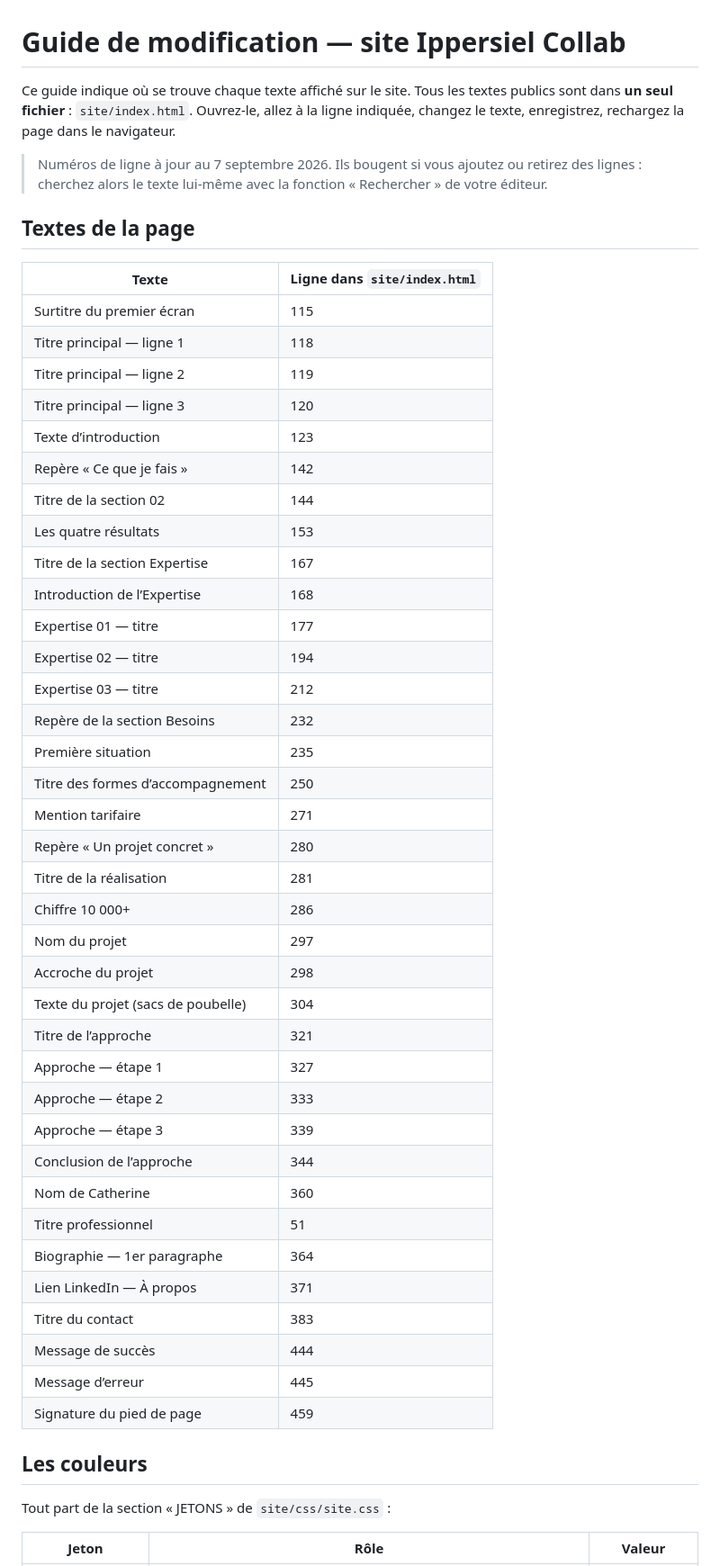
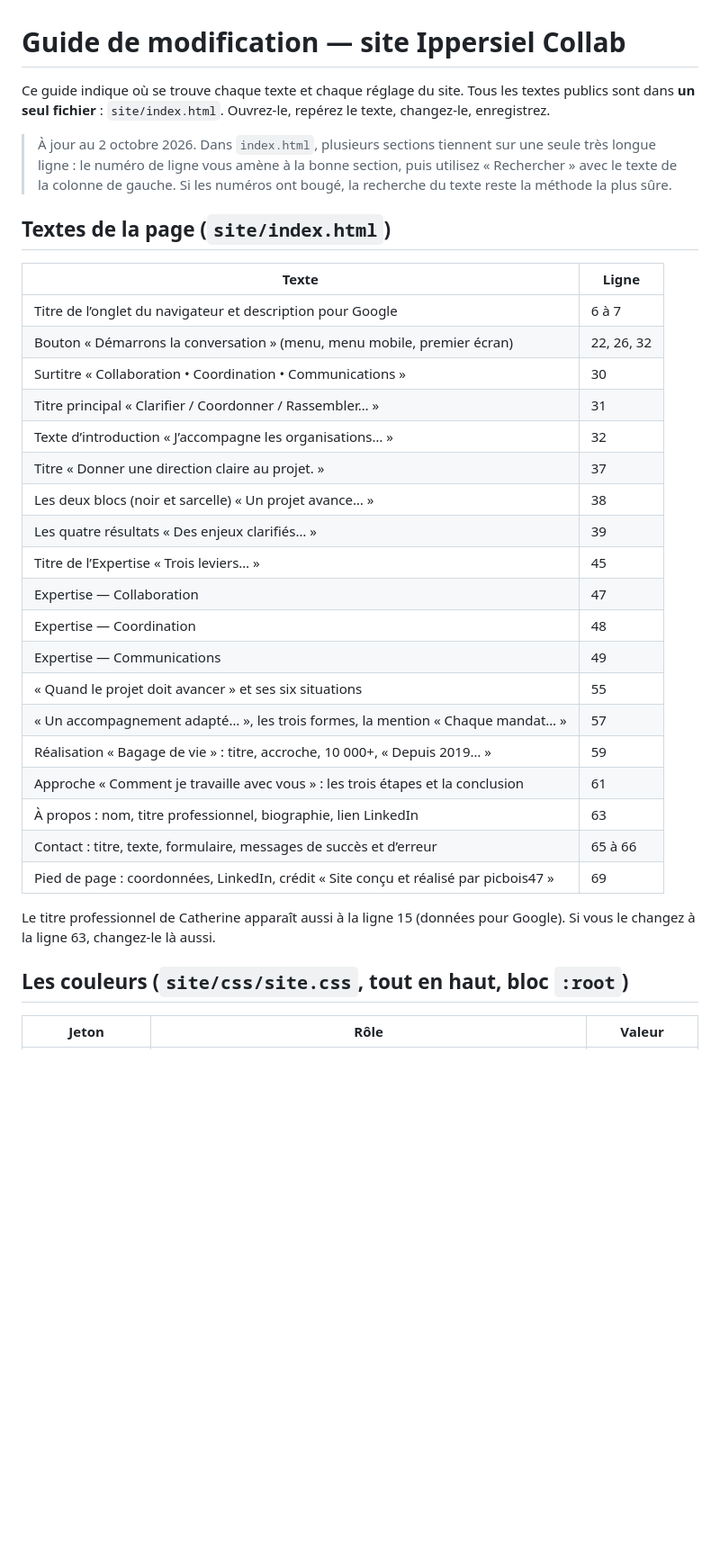
Before and after one commit to ippersielcollab/ippersiel-collab, a Markdown page: GUIDE-MODIFICATIONS.md, the part around one of its changes. Shown at 90% size. Drawn GitHub-style; blank space fills up the shorter version.

```diff
--- a/GUIDE-MODIFICATIONS.md
+++ b/GUIDE-MODIFICATIONS.md
@@ -1,58 +1,42 @@
 # Guide de modification — site Ippersiel Collab
 
-Ce guide indique où se trouve chaque texte affiché sur le site.
+Ce guide indique où se trouve chaque texte et chaque réglage du site.
 Tous les textes publics sont dans **un seul fichier** : `site/index.html`.
-Ouvrez-le, allez à la ligne indiquée, changez le texte, enregistrez, rechargez
-la page dans le navigateur.
+Ouvrez-le, repérez le texte, changez-le, enregistrez.
 
-> Numéros de ligne à jour au 7 septembre 2026. Ils bougent si vous ajoutez ou
-> retirez des lignes : cherchez alors le texte lui-même avec la fonction
-> « Rechercher » de votre éditeur.
+> À jour au 2 octobre 2026. Dans `index.html`, plusieurs sections tiennent sur
+> une seule très longue ligne : le numéro de ligne vous amène à la bonne
+> section, puis utilisez « Rechercher » avec le texte de la colonne de gauche.
+> Si les numéros ont bougé, la recherche du texte reste la méthode la plus sûre.
 
-## Textes de la page
+## Textes de la page (`site/index.html`)
 
-| Texte | Ligne dans `site/index.html` |
+| Texte | Ligne |
 |---|---|
-| Surtitre du premier écran | 115 |
-| Titre principal — ligne 1 | 118 |
-| Titre principal — ligne 2 | 119 |
-| Titre principal — ligne 3 | 120 |
-| Texte d’introduction | 123 |
-| Repère « Ce que je fais » | 142 |
-| Titre de la section 02 | 144 |
-| Les quatre résultats | 153 |
-| Titre de la section Expertise | 167 |
-| Introduction de l’Expertise | 168 |
-| Expertise 01 — titre | 177 |
-| Expertise 02 — titre | 194 |
-| Expertise 03 — titre | 212 |
-| Repère de la section Besoins | 232 |
-| Première situation | 235 |
-| Titre des formes d’accompagnement | 250 |
-| Mention tarifaire | 271 |
-| Repère « Un projet concret » | 280 |
-| Titre de la réalisation | 281 |
-| Chiffre 10 000+ | 286 |
-| Nom du projet | 297 |
-| Accroche du projet | 298 |
-| Texte du projet (sacs de poubelle) | 304 |
-| Titre de l’approche | 321 |
-| Approche — étape 1 | 327 |
-| Approche — étape 2 | 333 |
-| Approche — étape 3 | 339 |
-| Conclusion de l’approche | 344 |
-| Nom de Catherine | 360 |
-| Titre professionnel | 51 |
-| Biographie — 1er paragraphe | 364 |
-| Lien LinkedIn — À propos | 371 |
-| Titre du contact | 383 |
-| Message de succès | 444 |
-| Message d’erreur | 445 |
-| Signature du pied de page | 459 |
+| Titre de l’onglet du navigateur et description pour Google | 6 à 7 |
+| Bouton « Démarrons la conversation » (menu, menu mobile, premier écran) | 22, 26, 32 |
+| Surtitre « Collaboration • Coordination • Communications » | 30 |
+| Titre principal « Clarifier / Coordonner / Rassembler… » | 31 |
+| Texte d’introduction « J’accompagne les organisations… » | 32 |
+| Titre « Donner une direction claire au projet. » | 37 |
+| Les deux blocs (noir et sarcelle) « Un projet avance… » | 38 |
+| Les quatre résultats « Des enjeux clarifiés… » | 39 |
+| Titre de l’Expertise « Trois leviers… » | 45 |
+| Expertise — Collaboration | 47 |
+| Expertise — Coordination | 48 |
+| Expertise — Communications | 49 |
+| « Quand le projet doit avancer » et ses six situations | 55 |
+| « Un accompagnement adapté… », les trois formes, la mention « Chaque mandat… » | 57 |
+| Réalisation « Bagage de vie » : titre, accroche, 10 000+, « Depuis 2019… » | 59 |
+| Approche « Comment je travaille avec vous » : les trois étapes et la conclusion | 61 |
+| À propos : nom, titre professionnel, biographie, lien LinkedIn | 63 |
+| Contact : titre, texte, formulaire, messages de succès et d’erreur | 65 à 66 |
+| Pied de page : coordonnées, LinkedIn, crédit « Site conçu et réalisé par picbois47 » | 69 |
 
-## Les couleurs
+Le titre professionnel de Catherine apparaît aussi à la ligne 15 (données pour
+Google). Si vous le changez à la ligne 63, changez-le là aussi.
 
-Tout part de la section « JETONS » de `site/css/site.css` :
+## Les couleurs (`site/css/site.css`, tout en haut, bloc `:root`)
 
 | Jeton | Rôle | Valeur |
 |---|---|---|
```
Also changed, not shown: other parts of GUIDE-MODIFICATIONS.md (+35 -31 lines).
